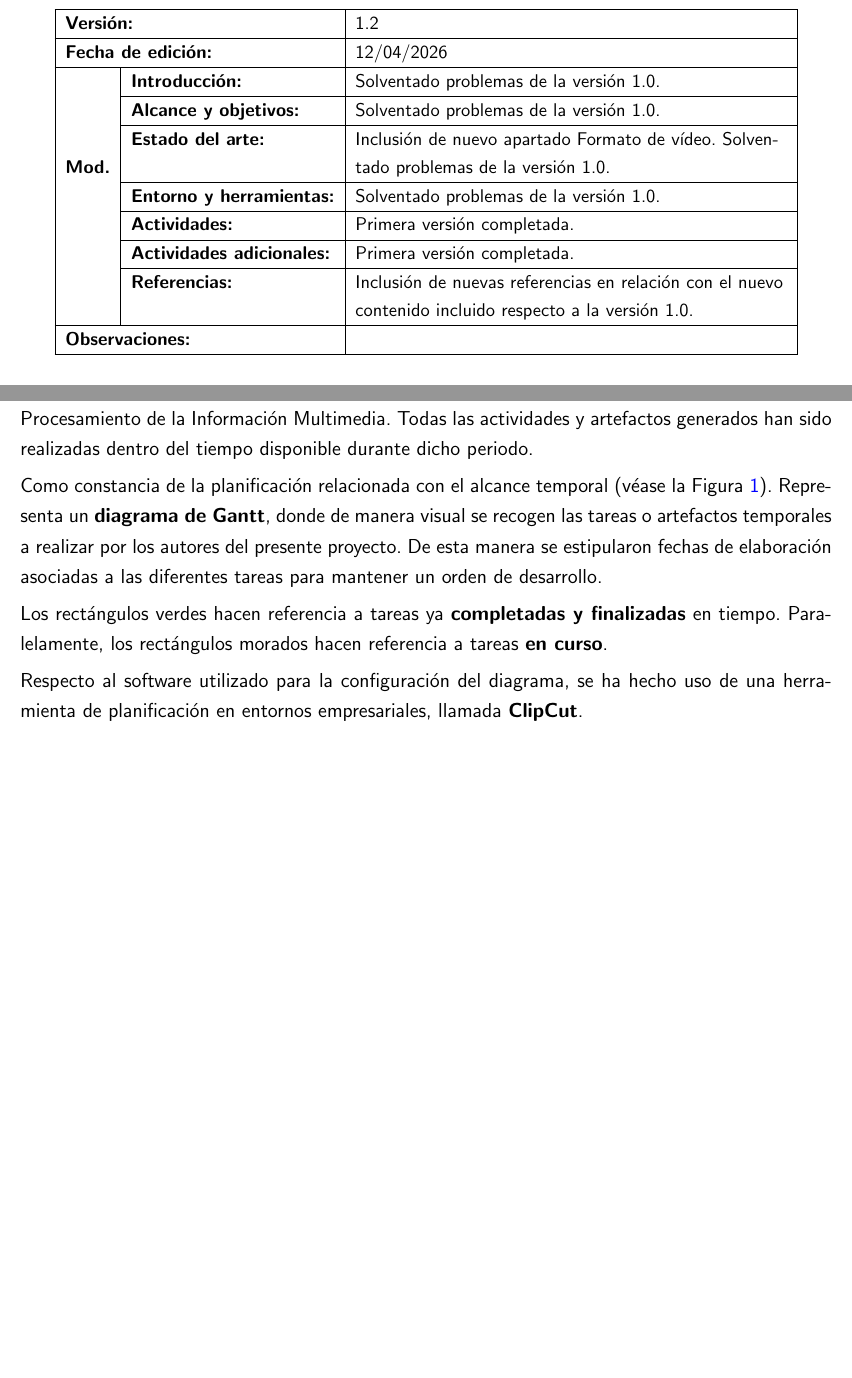
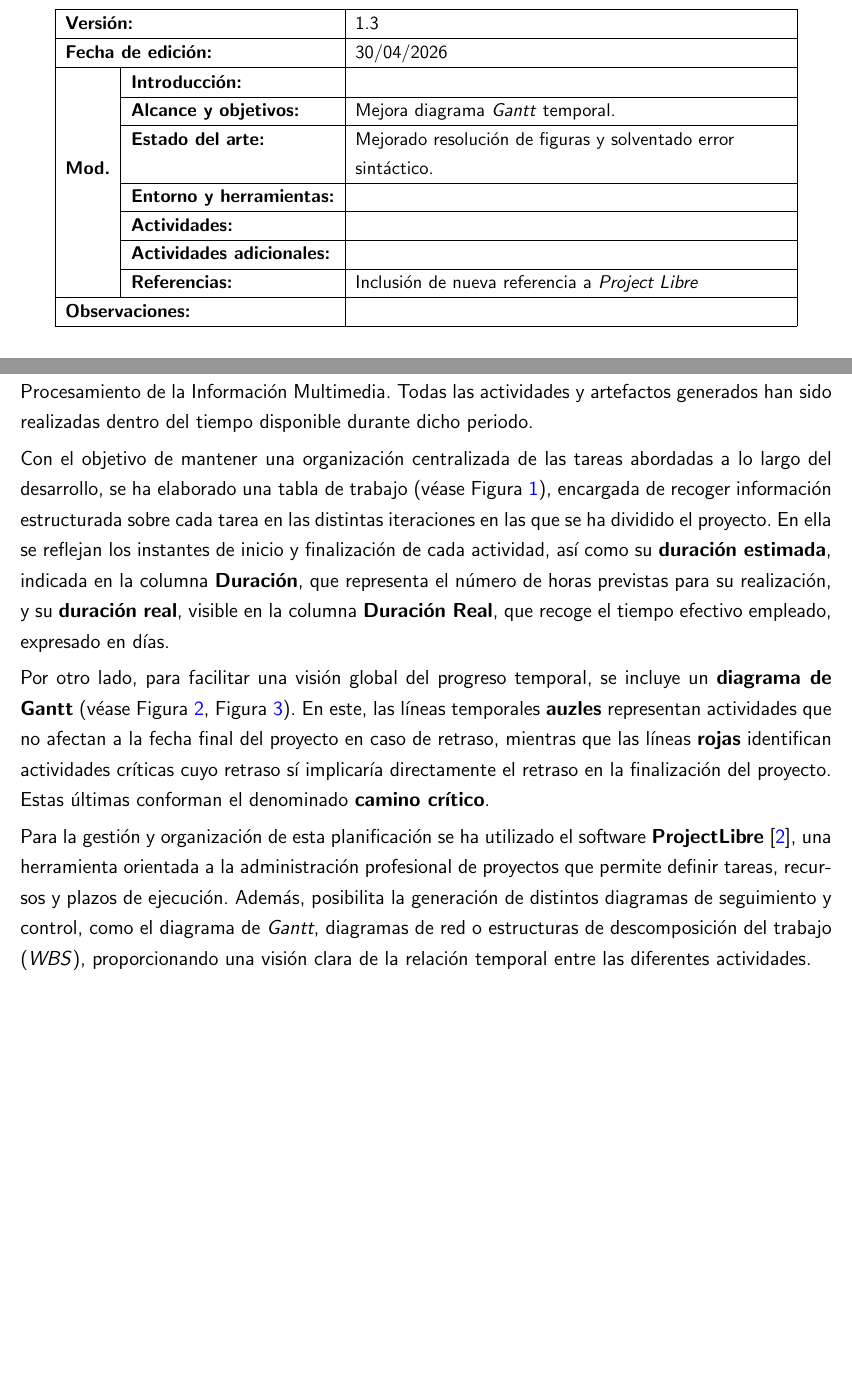
Before and after one commit to Mendorr/ClipStudio, a LaTeX thesis (main.tex, which reads 0-control-de-versiones.tex, 2-Alcance-y-objetivos.tex): two parts of pages 2 and 8 of 83 before the commit and two parts of pages 2 and 8 of 84 after it, joined at a grey line, cut so that both start at the same text, the shorter picture padded with empty space. Compiled offline with pdfLaTeX.

Commit message:
feat: V.1.3 Finished

```diff
--- a/0-control-de-versiones.tex
+++ b/0-control-de-versiones.tex
@@ -9,62 +9,58 @@
 \multicolumn{2}{|l|}{\textbf{Versión:}} &
 \RaggedRight{
     % ESCRIBIR AQUÍ Versión %
-    1.2
+    1.3
 } \\ \hline
 
 \multicolumn{2}{|l|}{\textbf{Fecha de edición:}} &
 \RaggedRight{
     % ESCRIBIR AQUÍ Fecha de edición %
-    12/04/2026
+    30/04/2026
 } \\ \hline
 
 \multicolumn{1}{|l|}{\multirow{7}{*}{\textbf{Mod.}}} &
 \textbf{Introducción:} &
 \RaggedRight{
     % ESCRIBIR AQUÍ Mod. Introducción %
-    Solventado problemas de la versión 1.0.
 } \\ \cline{2-3}
 
 \multicolumn{1}{|l|}{} &
 \textbf{Alcance y objetivos:} &
 \RaggedRight{
     % ESCRIBIR AQUÍ Mod. Alcance y objetivos %
-    Solventado problemas de la versión 1.0.
+    Mejora diagrama \textit{Gantt} temporal.
 }\\ \cline{2-3}
 
 \multicolumn{1}{|l|}{} &
 \textbf{Estado del arte:} &
 \RaggedRight{
     % ESCRIBIR AQUÍ Mod. Estado del arte %
-    Inclusión de nuevo apartado Formato de vídeo. Solventado problemas de la versión 1.0.
+    Mejorado resolución de figuras y solventado error sintáctico.
 }\\ \cline{2-3}
 
 \multicolumn{1}{|l|}{} &
 \textbf{Entorno y herramientas:} &
 \RaggedRight{
     % ESCRIBIR AQUÍ Mod. Entorno y herramientas %
-    Solventado problemas de la versión 1.0.
 }\\ \cline{2-3}
 
 \multicolumn{1}{|l|}{} &
 \textbf{Actividades:} &
 \RaggedRight{
     % ESCRIBIR AQUÍ Mod. Actividades %
-        Primera versión completada.
 }\\ \cline{2-3}
 
 \multicolumn{1}{|l|}{} &
 \textbf{Actividades adicionales:} &
 \RaggedRight{
     % ESCRIBIR AQUÍ Mod. Actividades adicionales %
-    Primera versión completada.
 }\\ \cline{2-3}
 
 \multicolumn{1}{|l|}{} &
 \textbf{Referencias:} &
 \RaggedRight{
     % ESCRIBIR AQUÍ Mod. Referencias %
-    Inclusión de nuevas referencias en relación con el nuevo contenido incluido respecto a la versión 1.0.
+    Inclusión de nueva referencia a \textit{Project Libre}
 }\\ \cline{1-3}
 
 \multicolumn{2}{|l|}{\textbf{Observaciones:}} &
--- a/2-Alcance-y-objetivos.tex
+++ b/2-Alcance-y-objetivos.tex
@@ -60,17 +60,25 @@ en la asignatura Procesamiento de la Información Multimedia.
 Todas las actividades y artefactos generados han sido realizadas dentro del tiempo
 disponible durante dicho periodo.
 
-Como constancia de la planificación relacionada con el alcance temporal (véase la Figura~\ref{fig:diagrama-gantt}). Representa
-un \textbf{diagrama de Gantt}, donde de manera visual se recogen las tareas o artefactos temporales
-a realizar por los autores del presente proyecto. De esta manera se estipularon fechas de elaboración
-asociadas a las diferentes tareas para mantener un orden de desarrollo.
+Con el objetivo de mantener una organización centralizada de las tareas abordadas a lo largo del desarrollo,
+se ha elaborado una tabla de trabajo (véase Figura~\ref{fig:pim-tiempo}), encargada de recoger información
+estructurada sobre cada tarea en las distintas iteraciones en las que se ha dividido el proyecto. En ella se
+reflejan los instantes de inicio y finalización de cada actividad, así como su \textbf{duración estimada}, indicada en la columna \textbf{Duración}, que representa el número de horas previstas para su realización,
+y su \textbf{duración real}, visible en la columna \textbf{Duración Real}, que recoge el tiempo efectivo empleado,
+expresado en días.
 
-Los rectángulos verdes hacen referencia a tareas ya \textbf{completadas y finalizadas}
-en tiempo. Paralelamente, los rectángulos morados hacen referencia a tareas \textbf{en curso}.
+Por otro lado, para facilitar una visión global del progreso temporal, se incluye un \textbf{diagrama de Gantt}
+(véase Figura~\ref{fig:diagrama-gantt1}, Figura~\ref{fig:diagrama-gantt2}). En este, las líneas temporales \textbf{auzles} representan actividades que no
+afectan a la fecha final del proyecto en caso de retraso, mientras que las líneas \textbf{rojas} identifican actividades
+críticas cuyo retraso sí implicaría directamente el retraso en la finalización del proyecto. Estas últimas
+conforman el denominado \textbf{camino crítico}.
 
-Respecto al software utilizado para la configuración del diagrama, se ha hecho uso de una
-herramienta de planificación en entornos empresariales, llamada \textbf{ClipCut}.
-
+Para la gestión y organización de esta planificación se ha utilizado el software \textbf{ProjectLibre} \cite{project-libre},
+una herramienta orientada a la administración profesional de proyectos que permite definir tareas,
+recursos y plazos de ejecución. Además, posibilita la generación de distintos diagramas
+de seguimiento y control, como el diagrama de \textit{Gantt}, diagramas de red o estructuras de
+descomposición del trabajo (\textit{WBS}), proporcionando una visión clara de la relación
+temporal entre las diferentes actividades.
 
 \begin{figure}[H]
     \centering
--- a/main.tex
+++ b/main.tex
@@ -86,7 +86,7 @@ Grado en Ingeniería Informática en Ingeniería del Software} \\ \vspace{1.25em
   Estrella Berrocal, Joel\\
   \texttt{joestrell@alumnos.unex.es}
 }
-\date{v1.2}
+\date{v1.3}
 %%%%%%%%%%%%%%%%%%%%%% %%%%%%%%%%%%%%%%%%%%%% %%%%%%%%%%%%%%%%%%%%%%
 
 \begin{document}
```
Also changed, not shown: 3-Estado-del-arte.tex (+5 -5 lines), 5-actividades.tex (+1 -1 lines), Bibliografia.bib (+9 -0 lines), assets/Resoluciones.png (deleted), assets/correcion-color.png (added), assets/editor-video.png (added), assets/pim-grantt1.png (added), assets/pim-grantt2.png (added), assets/pim-temporal.png (added), assets/resoluciones-comunes.png (added), 2-Alcance-y-objetivos.tex (22 more changed lines).
